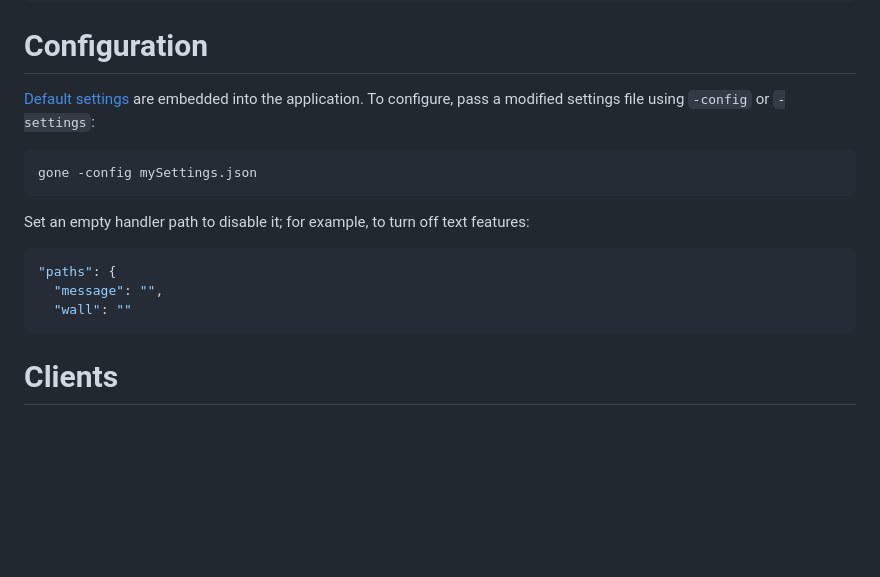
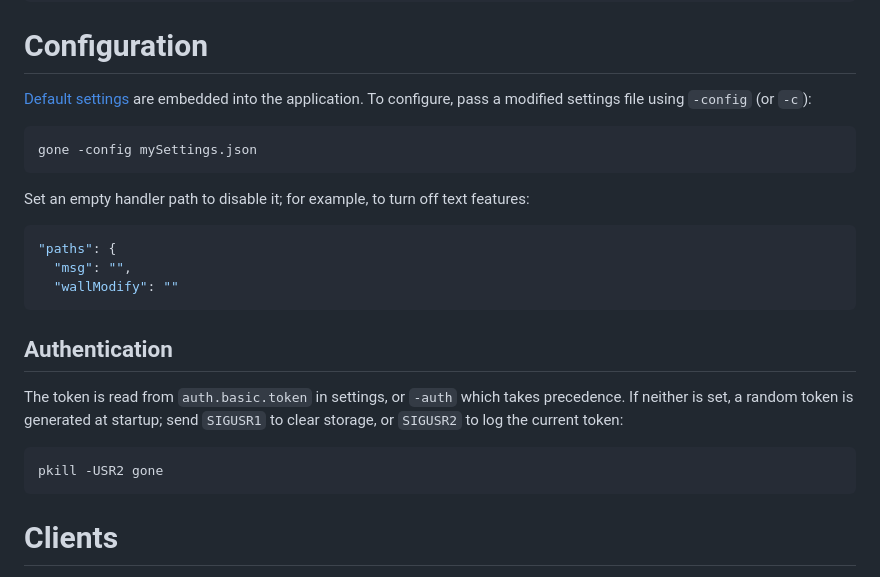
Before and after one commit to drduh/gone, a Markdown page: README.md, the part around the change. GitHub-like rendering; blank space fills up the shorter version.

Commit message:
document auth

````diff
--- a/README.md
+++ b/README.md
@@ -61,7 +61,7 @@ gone | jq '.message'
 
 # Configuration
 
-[Default settings](https://github.com/drduh/gone/blob/main/settings/defaultSettings.json) are embedded into the application. To configure, pass a modified settings file using `-config` or `-settings`:
+[Default settings](https://github.com/drduh/gone/blob/main/settings/defaultSettings.json) are embedded into the application. To configure, pass a modified settings file using `-config` (or `-c`):
 
 ```bash
 gone -config mySettings.json
@@ -71,8 +71,16 @@ Set an empty handler path to disable it; for example, to turn off text features:
 
 ```json
 "paths": {
-  "message": "",
-  "wall": ""
+  "msg": "",
+  "wallModify": ""
+```
+
+## Authentication
+
+The token is read from `auth.basic.token` in settings, or `-auth` which takes precedence. If neither is set, a random token is generated at startup; send `SIGUSR1` to clear storage, or `SIGUSR2` to log the current token:
+
+```bash
+pkill -USR2 gone
 ```
 
 # Clients
````
